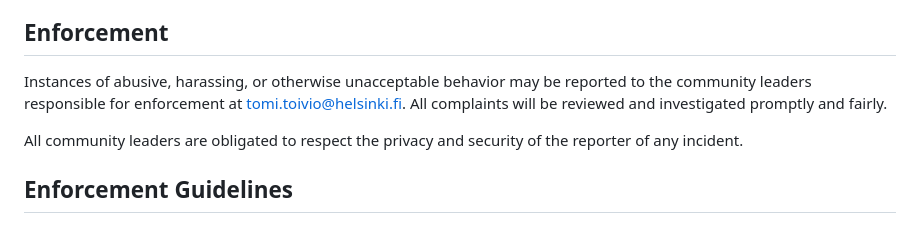
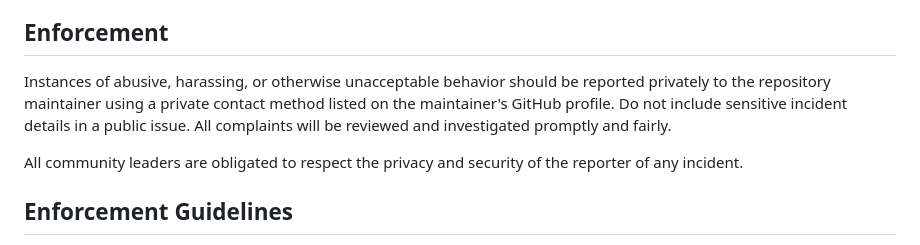
Before and after one commit to TomiToivio/LaclauGPT-Data-Visualization, a Markdown page: CODE_OF_CONDUCT.md, the part around the change. GitHub-like rendering.

Commit message:
Remove personal email from public code of conduct

```diff
--- a/CODE_OF_CONDUCT.md
+++ b/CODE_OF_CONDUCT.md
@@ -58,9 +58,10 @@ representative at an online or offline event.
 
 ## Enforcement
 
-Instances of abusive, harassing, or otherwise unacceptable behavior may be
-reported to the community leaders responsible for enforcement at
-tomi.toivio@helsinki.fi.
+Instances of abusive, harassing, or otherwise unacceptable behavior should be
+reported privately to the repository maintainer using a private contact method
+listed on the maintainer's GitHub profile. Do not include sensitive incident
+details in a public issue.
 All complaints will be reviewed and investigated promptly and fairly.
 
 All community leaders are obligated to respect the privacy and security of the
```
